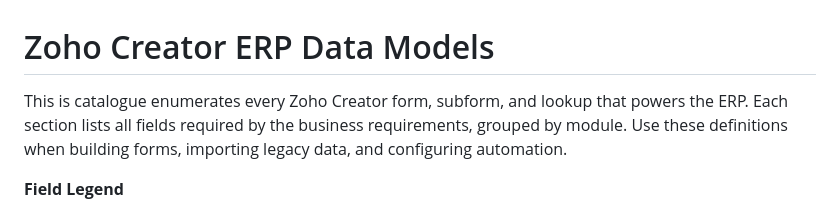
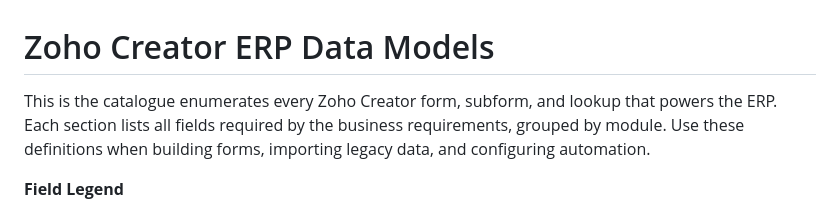
Before and after one commit to LancerInt/ERP-PROJECT, a Markdown page: docs/zoho_creator_data_models.md, the part around the change. Drawn GitHub-style.

Commit message:
Fix introductory sentence in data models documentation
Corrected the introductory sentence for clarity.

```diff
--- a/docs/zoho_creator_data_models.md
+++ b/docs/zoho_creator_data_models.md
@@ -1,6 +1,6 @@
 # Zoho Creator ERP Data Models
 
-This is catalogue enumerates every Zoho Creator form, subform, and lookup that powers the ERP. Each section lists all fields
+This is the catalogue enumerates every Zoho Creator form, subform, and lookup that powers the ERP. Each section lists all fields
 required by the business requirements, grouped by module. Use these definitions when building forms, importing legacy data,
 and configuring automation.
 
```
